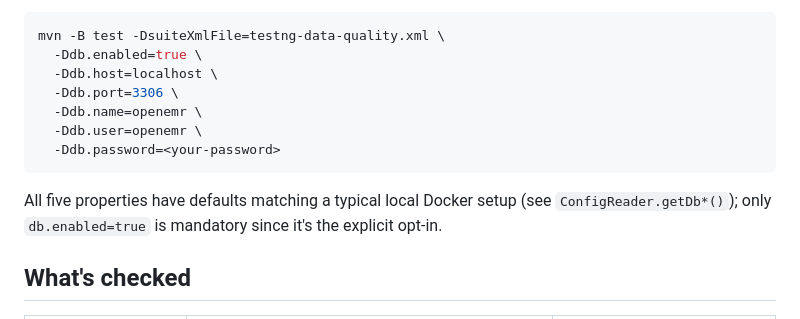
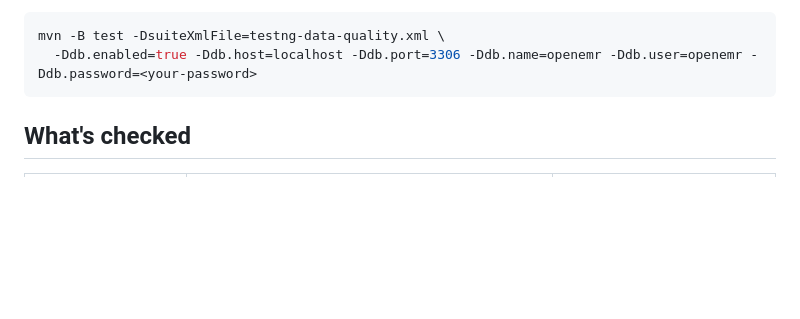
Before and after one commit to REZAULKARIM2024/OpenEMR_Automation, a Markdown page: docs/qa/Data-ETL-Testing.md, the part around one of its changes. Rendered like a GitHub page; blank space fills up the shorter version.

````diff
--- a/docs/qa/Data-ETL-Testing.md
+++ b/docs/qa/Data-ETL-Testing.md
@@ -36,15 +114,7 @@ migrations before the app (and therefore a stable schema for these checks) is re
 ```bash
 mvn -B test -DsuiteXmlFile=testng-data-quality.xml \
-  -Ddb.enabled=true \
-  -Ddb.host=localhost \
-  -Ddb.port=3306 \
-  -Ddb.name=openemr \
-  -Ddb.user=openemr \
-  -Ddb.password=<your-password>
+  -Ddb.enabled=true -Ddb.host=localhost -Ddb.port=3306 -Ddb.name=openemr -Ddb.user=openemr -Ddb.password=<your-password>
 ```
-
-All five properties have defaults matching a typical local Docker setup (see
-`ConfigReader.getDb*()`); only `db.enabled=true` is mandatory since it's the explicit opt-in.
 
 ## What's checked
 
````
Also changed, not shown: other parts of docs/qa/Data-ETL-Testing.md (+85 -7 lines).
